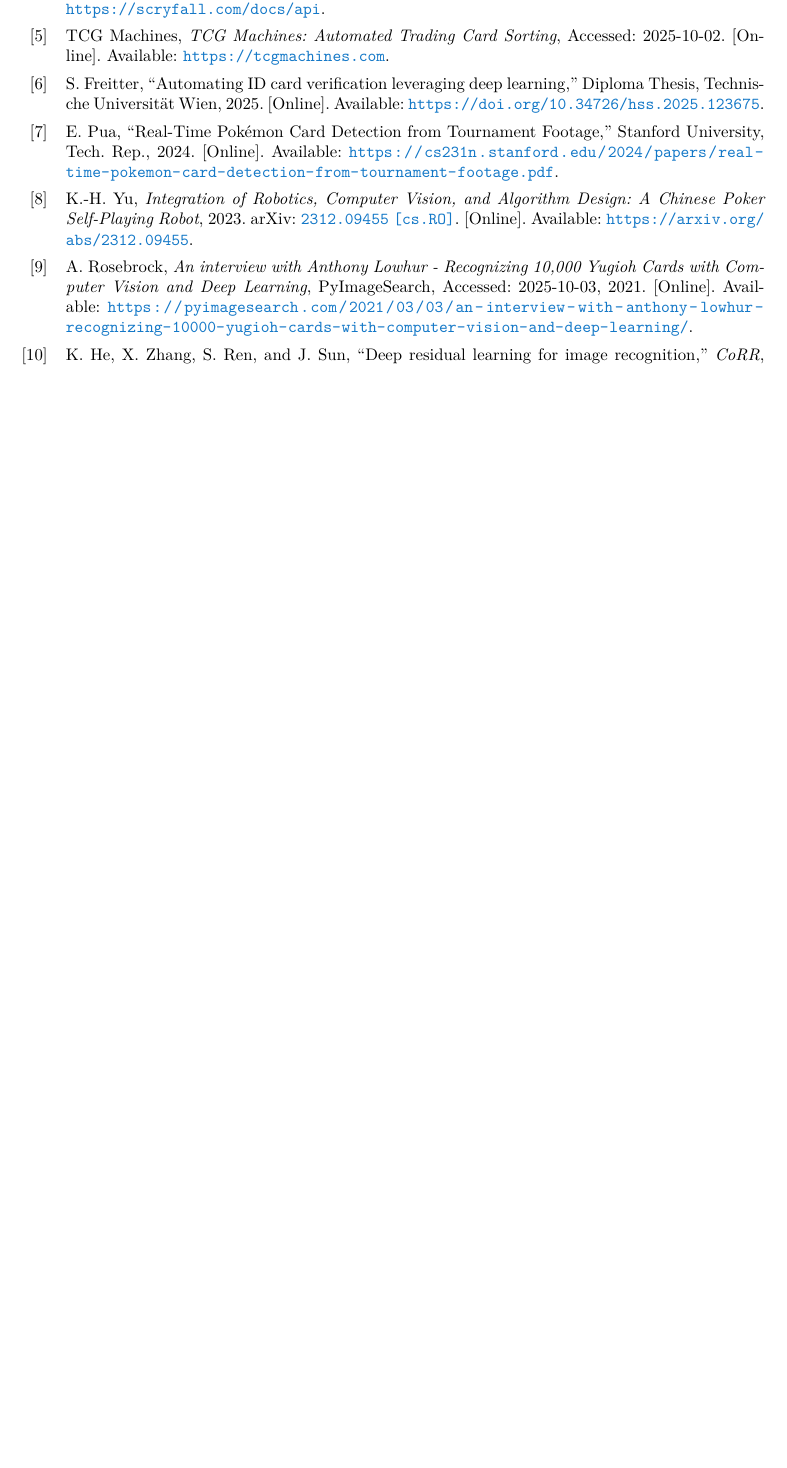
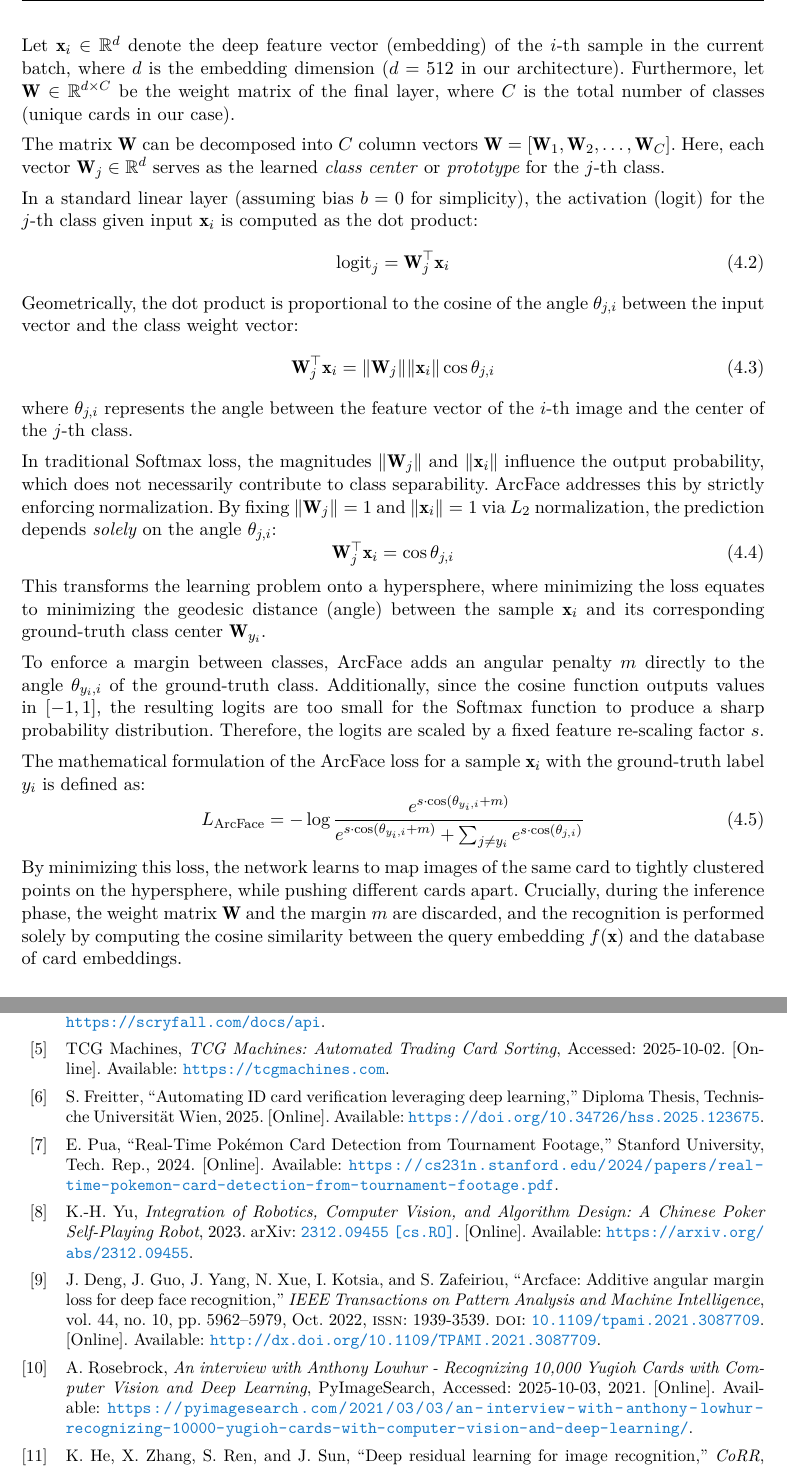
Before and after one commit to knedl1k/decaf, a LaTeX thesis (thesis/main.tex, which reads thesis/src/chapters/04_recognition.tex): part of page 20 of 21 before the commit and two parts of pages 17 and 23 of 24 after it, the two joined at a grey line, cut at the place of the change, the shorter picture padded with empty space. Compiled offline with XeLaTeX.

Commit message:
add theoretical framework draft, needs a lot of work

```diff
--- a/thesis/src/chapters/04_recognition.tex
+++ b/thesis/src/chapters/04_recognition.tex
@@ -40,3 +54,31 @@ Consequently, the model is trained on a virtually infinite stream of unique samp
+Let $\mathbf{x}_i \in \mathbb{R}^d$ denote the deep feature vector (embedding) of the $i$-th sample in the current batch, where $d$ is the embedding dimension ($d=512$ in our architecture).
+Furthermore, let $\mathbf{W} \in \mathbb{R}^{d \times C}$ be the weight matrix of the final layer, where $C$ is the total number of classes (unique cards in our case).
+
+The matrix $\mathbf{W}$ can be decomposed into $C$ column vectors $\mathbf{W} = [\mathbf{W}_1, \mathbf{W}_2, \dots, \mathbf{W}_C]$. Here, each vector $\mathbf{W}_j \in \mathbb{R}^d$ serves as the learned \textit{class center} or \textit{prototype} for the $j$-th class.
+
+In a standard linear layer (assuming bias $b=0$ for simplicity), the activation (logit) for the $j$-th class given input $\mathbf{x}_i$ is computed as the dot product:
+\begin{equation}
+    \text{logit}_j = \mathbf{W}_j^\top \mathbf{x}_i
+\end{equation}
+Geometrically, the dot product is proportional to the cosine of the angle $\theta_{j,i}$ between the input vector and the class weight vector:
+\begin{equation}
+   \mathbf{W}_j^\top \mathbf{x}_i = \|\mathbf{W}_j\| \|\mathbf{x}_i\| \cos \theta_{j,i}
+\end{equation}
+where $\theta_{j,i}$ represents the angle between the feature vector of the $i$-th image and the center of the $j$-th class.
+
+In traditional Softmax loss, the magnitudes $\|\mathbf{W}_j\|$ and $\|\mathbf{x}_i\|$ influence the output probability, which does not necessarily contribute to class separability. ArcFace addresses this by strictly enforcing normalization. By fixing $\|\mathbf{W}_j\| = 1$ and $\|\mathbf{x}_i\| = 1$ via $L_2$ normalization, the prediction depends \textit{solely} on the angle $\theta_{j,i}$:
+\begin{equation}
+    \mathbf{W}_j^\top \mathbf{x}_i = \cos \theta_{j,i}
+\end{equation}
+This transforms the learning problem onto a hypersphere, where minimizing the loss equates to minimizing the geodesic distance (angle) between the sample $\mathbf{x}_i$ and its corresponding ground-truth class center $\mathbf{W}_{y_i}$.
+
+To enforce a margin between classes, ArcFace adds an angular penalty $m$ directly to the angle $\theta_{y_i, i}$ of the ground-truth class. Additionally, since the cosine function outputs values in $[-1, 1]$, the resulting logits are too small for the Softmax function to produce a sharp probability distribution. Therefore, the logits are scaled by a fixed feature re-scaling factor $s$.
+
+The mathematical formulation of the ArcFace loss for a sample $\mathbf{x}_i$ with the ground-truth label $y_i$ is defined as:
+\begin{equation}
+    L_{\text{ArcFace}} = -\log \frac{e^{s \cdot \cos(\theta_{y_i, i} + m)}}{e^{s \cdot \cos(\theta_{y_i, i} + m)} + \sum_{j \neq y_i} e^{s \cdot \cos(\theta_{j, i})}}
+\end{equation}
+By minimizing this loss, the network learns to map images of the same card to tightly clustered points on the hypersphere, while pushing different cards apart. Crucially, during the inference phase, the weight matrix $\mathbf{W}$ and the margin $m$ are discarded, and the recognition is performed solely by computing the cosine similarity between the query embedding $f(\mathbf{x})$ and the database of card embeddings.
 
 \section{Model Architecture}
 The implemented recognition pipeline, defined in \texttt{model.py}, consists of three distrinct stages.
```
Also changed, not shown: thesis/src/chapters/04_recognition.tex (14 more changed lines).
